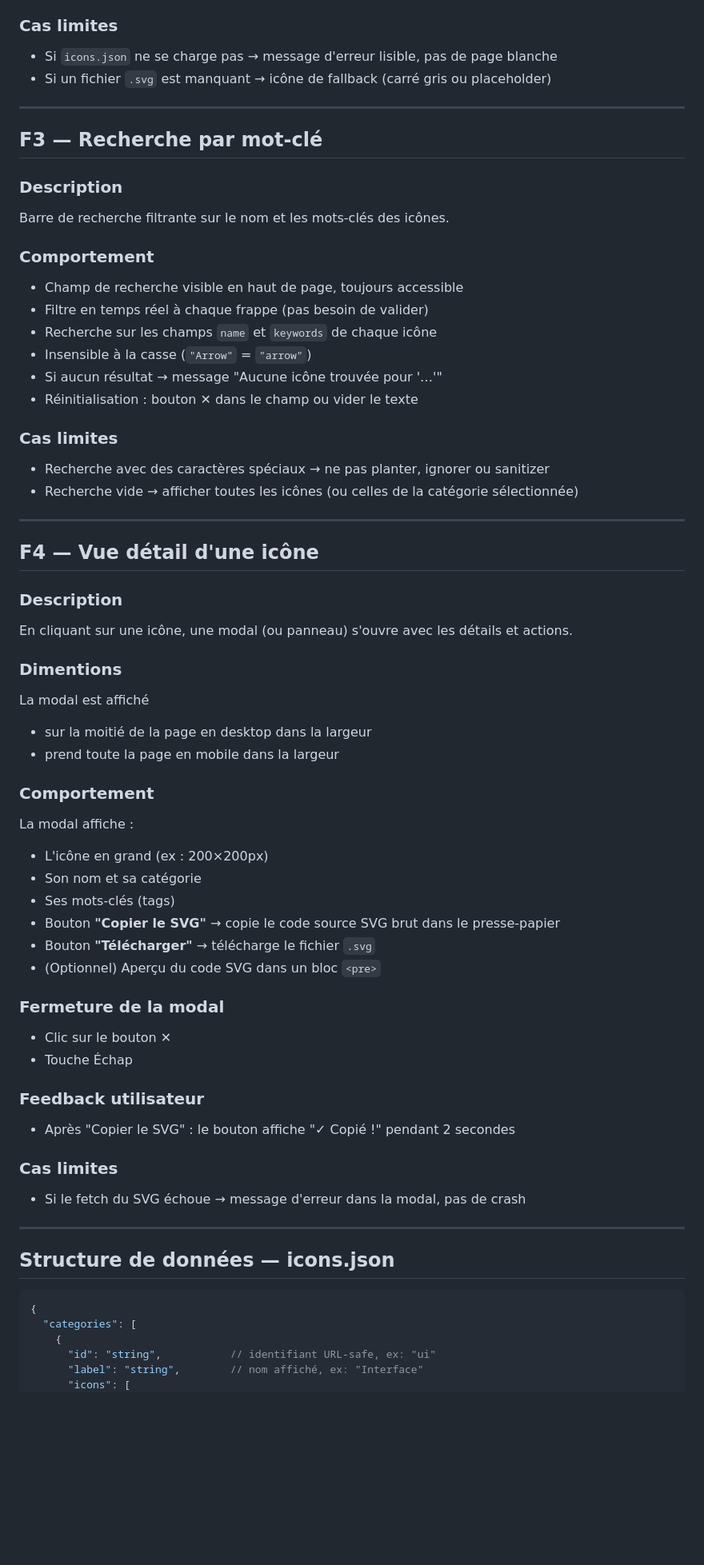
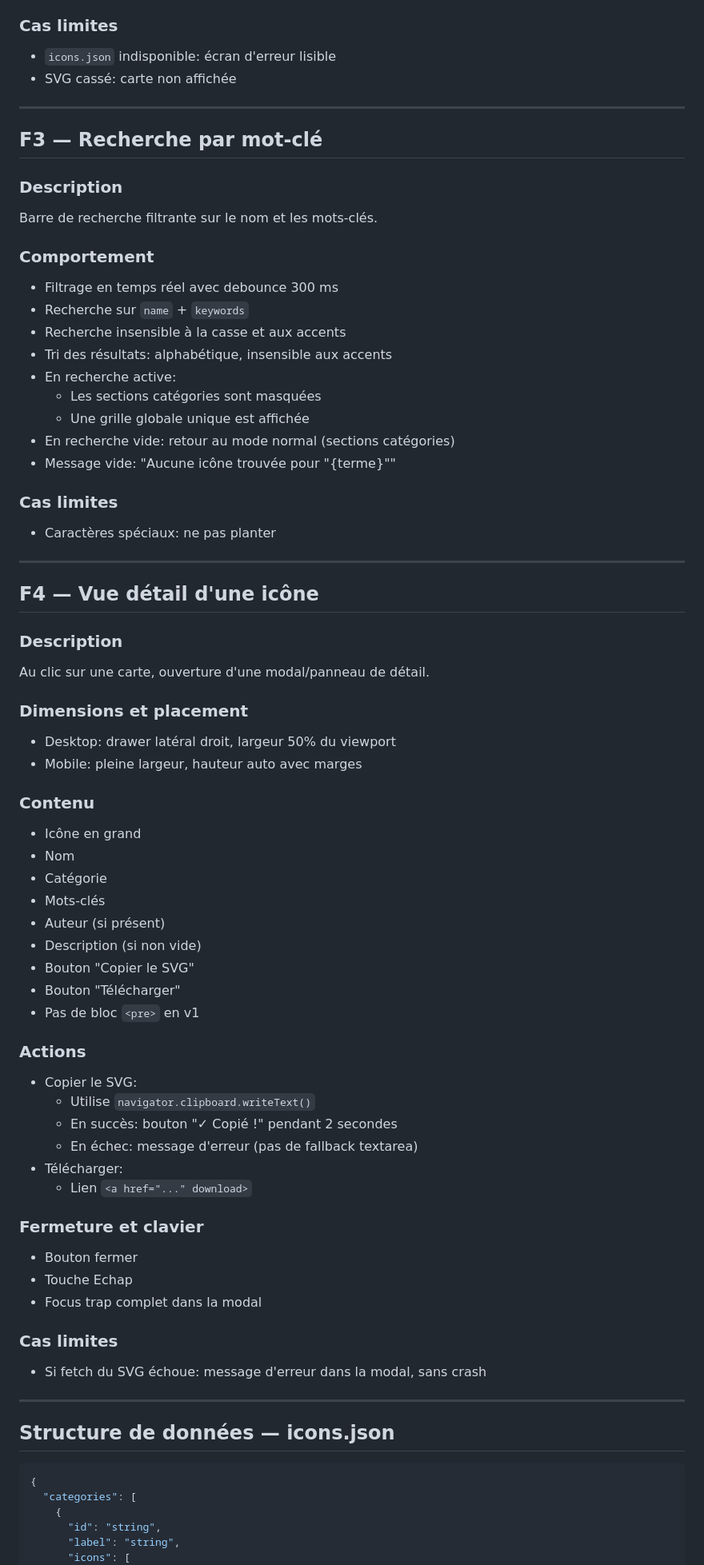
Before and after one commit to Eracom-ID441/index-picto, a Markdown page: docs/specs.md, the part around one of its changes. Shown at 80% size. Rendered like a GitHub page; blank space fills up the shorter version.

Commit message:
Mise à jour specs par GPT-5.3-codex

```diff
--- a/docs/specs.md
+++ b/docs/specs.md
@@ -28,59 +66,66 @@ Page principale affichant une selesciton d'icônes (6 par catégorie) sous forme
 
 ### Cas limites
-- Si `icons.json` ne se charge pas → message d'erreur lisible, pas de page blanche
-- Si un fichier `.svg` est manquant → icône de fallback (carré gris ou placeholder)
+- `icons.json` indisponible: écran d'erreur lisible
+- SVG cassé: carte non affichée
 
 ---
-
 
 ## F3 — Recherche par mot-clé
 
 ### Description
-Barre de recherche filtrante sur le nom et les mots-clés des icônes.
+Barre de recherche filtrante sur le nom et les mots-clés.
 
 ### Comportement
-- Champ de recherche visible en haut de page, toujours accessible
-- Filtre en temps réel à chaque frappe (pas besoin de valider)
-- Recherche sur les champs `name` et `keywords` de chaque icône
-- Insensible à la casse (`"Arrow"` = `"arrow"`)
-- Si aucun résultat → message "Aucune icône trouvée pour '…'"
-- Réinitialisation : bouton ✕ dans le champ ou vider le texte
+- Filtrage en temps réel avec debounce 300 ms
+- Recherche sur `name` + `keywords`
+- Recherche insensible à la casse et aux accents
+- Tri des résultats: alphabétique, insensible aux accents
+- En recherche active:
+  - Les sections catégories sont masquées
+  - Une grille globale unique est affichée
+- En recherche vide: retour au mode normal (sections catégories)
+- Message vide: "Aucune icône trouvée pour \"{terme}\""
 
 ### Cas limites
-- Recherche avec des caractères spéciaux → ne pas planter, ignorer ou sanitizer
-- Recherche vide → afficher toutes les icônes (ou celles de la catégorie sélectionnée)
+- Caractères spéciaux: ne pas planter
 
 ---
 
 ## F4 — Vue détail d'une icône
 
 ### Description
-En cliquant sur une icône, une modal (ou panneau) s'ouvre avec les détails et actions.
+Au clic sur une carte, ouverture d'une modal/panneau de détail.
 
-### Dimentions
-La modal est affiché
-- sur la moitié de la page en desktop dans la largeur
-- prend toute la page en mobile dans la largeur
+### Dimensions et placement
+- Desktop: drawer latéral droit, largeur 50% du viewport
+- Mobile: pleine largeur, hauteur auto avec marges
 
+### Contenu
+- Icône en grand
+- Nom
+- Catégorie
+- Mots-clés
+- Auteur (si présent)
+- Description (si non vide)
+- Bouton "Copier le SVG"
+- Bouton "Télécharger"
+- Pas de bloc `<pre>` en v1
 
-### Comportement
-La modal affiche :
-- L'icône en grand (ex : 200×200px)
-- Son nom et sa catégorie
-- Ses mots-clés (tags)
-- Bouton **"Copier le SVG"** → copie le code source SVG brut dans le presse-papier
-- Bouton **"Télécharger"** → télécharge le fichier `.svg`
-- (Optionnel) Aperçu du code SVG dans un bloc `<pre>`
+### Actions
+- Copier le SVG:
+  - Utilise `navigator.clipboard.writeText()`
+  - En succès: bouton "✓ Copié !" pendant 2 secondes
+  - En échec: message d'erreur (pas de fallback textarea)
+- Télécharger:
+  - Lien `<a href="..." download>`
 
-### Fermeture de la modal
-- Clic sur le bouton ✕
-- Touche Échap
-
-### Feedback utilisateur
-- Après "Copier le SVG" : le bouton affiche "✓ Copié !" pendant 2 secondes
+### Fermeture et clavier
+- Bouton fermer
+- Touche Echap
+- Focus trap complet dans la modal
 
 ### Cas limites
-- Si le fetch du SVG échoue → message d'erreur dans la modal, pas de crash
+- Si fetch du SVG échoue: message d'erreur dans la modal, sans crash
 
 ---
 
@@ -90,7 +135,7 @@ La modal affiche :
 {
   "categories": [
     {
-      "id": "string",           // identifiant URL-safe, ex: "ui"
-      "label": "string",        // nom affiché, ex: "Interface"
+      "id": "string",
+      "label": "string",
       "icons": [
         {
```
Also changed, not shown: other parts of docs/specs.md (+56 -46 lines).
